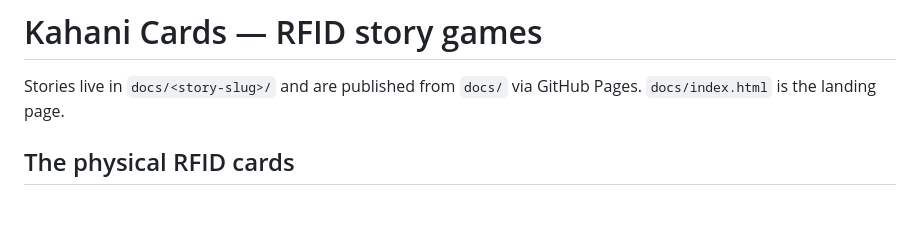
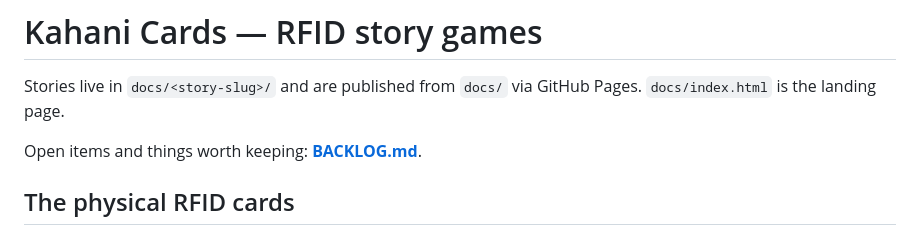
Before and after one commit to Dilpesh/rfidgame, a Markdown page: README.md, the part around the change. Drawn GitHub-style; blank space fills up the shorter version.

```diff
--- a/README.md
+++ b/README.md
@@ -2,6 +2,8 @@
 
 Stories live in `docs/<story-slug>/` and are published from `docs/` via
 GitHub Pages. `docs/index.html` is the landing page.
+
+Open items and things worth keeping: **[BACKLOG.md](BACKLOG.md)**.
 
 ## The physical RFID cards
 
```
Also changed, not shown: BACKLOG.md (added, +125 -0 lines).
